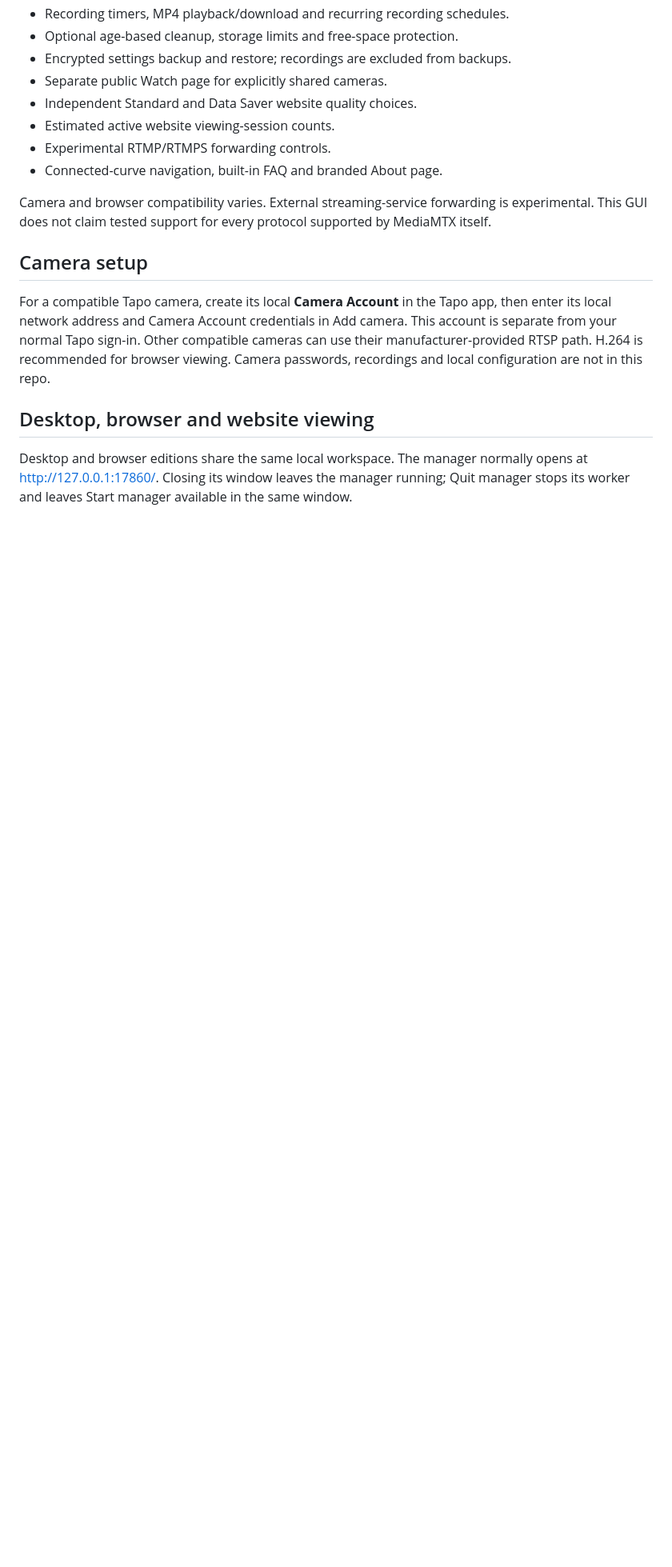
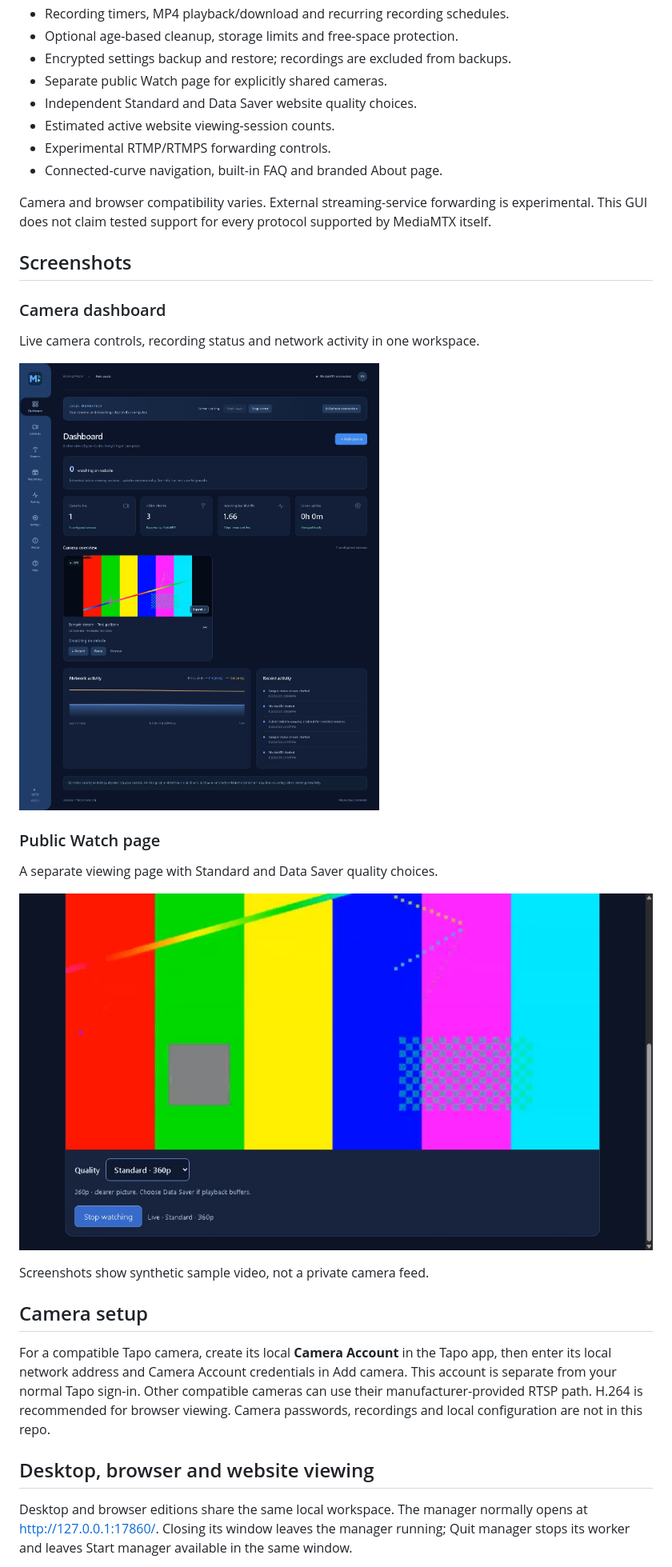
Before and after one commit to MindVisionGraphics/MediaMTX-Manager, a Markdown page: README.md, the part around the change. Shown: that part at 80% size. Drawn GitHub-style; pictures changed too: docs/images/dashboard.png (added), docs/images/watch-page.png (added); blank space fills up the shorter version.

Commit message:
Add dashboard and public viewer screenshots to README

```diff
--- a/README.md
+++ b/README.md
@@ -60,6 +60,22 @@ Camera and browser compatibility varies. External streaming-service forwarding
 is experimental. This GUI does not claim tested support for every protocol
 supported by MediaMTX itself.
 
+## Screenshots
+
+### Camera dashboard
+
+Live camera controls, recording status and network activity in one workspace.
+
+![MediaMTX Manager dashboard with sample video and network activity](docs/images/dashboard.png)
+
+### Public Watch page
+
+A separate viewing page with Standard and Data Saver quality choices.
+
+![Public Watch page with sample video and quality controls](docs/images/watch-page.png)
+
+Screenshots show synthetic sample video, not a private camera feed.
+
 ## Camera setup
 
 For a compatible Tapo camera, create its local **Camera Account** in the Tapo app,
```
